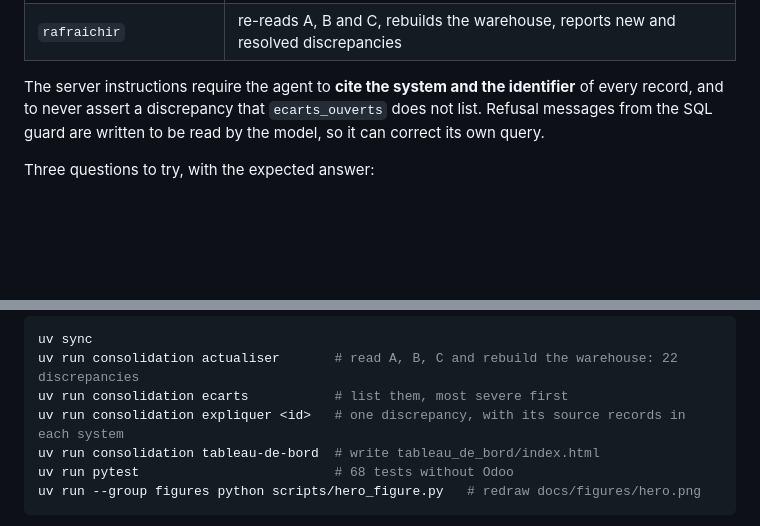
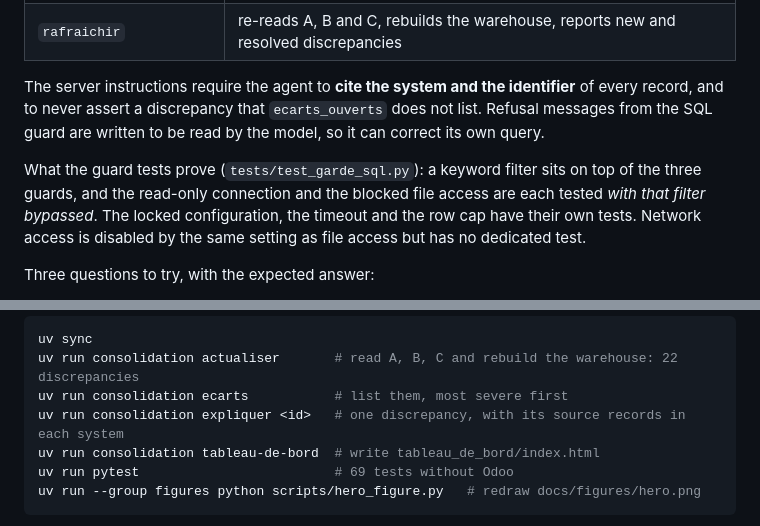
Before and after one commit to Pchambet/consolidation-erp-mcp, a Markdown page: README.md, 2 parts joined by grey strips. Rendered like a GitHub page; blank space fills up the shorter version.

````diff
--- a/README.md
+++ b/README.md
@@ -150,6 +148,11 @@ The server instructions require the agent to **cite the system and the identifie
 and to never assert a discrepancy that `ecarts_ouverts` does not list. Refusal messages from the SQL
 guard are written to be read by the model, so it can correct its own query.
 
+What the guard tests prove (`tests/test_garde_sql.py`): a keyword filter sits on top of the three
+guards, and the read-only connection and the blocked file access are each tested *with that filter
+bypassed*. The locked configuration, the timeout and the row cap have their own tests. Network access
+is disabled by the same setting as file access but has no dedicated test.
+
 Three questions to try, with the expected answer:
 
 1. "How good is the consolidated data?" → 22 discrepancies, 8 high severity; 81.8 % of orders older
@@ -173,7 +176,7 @@ uv run consolidation actualiser       # read A, B, C and rebuild the warehouse:
 uv run consolidation ecarts           # list them, most severe first
 uv run consolidation expliquer <id>   # one discrepancy, with its source records in each system
 uv run consolidation tableau-de-bord  # write tableau_de_bord/index.html
-uv run pytest                         # 68 tests without Odoo
+uv run pytest                         # 69 tests without Odoo
 uv run --group figures python scripts/hero_figure.py   # redraw docs/figures/hero.png
 ```
 
````
Also changed, not shown: other parts of README.md (+22 -20 lines).
